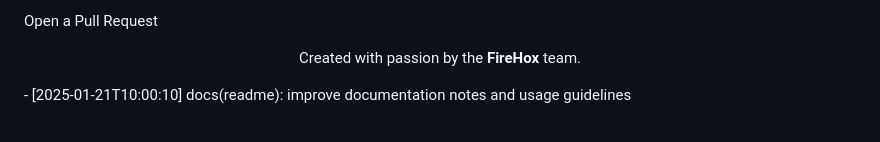
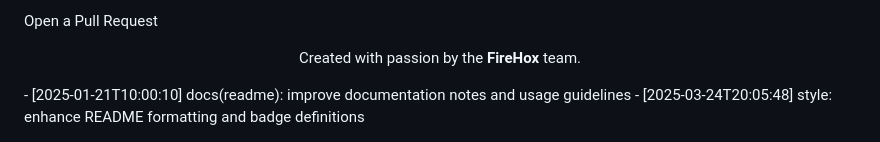
Before and after one commit to abrar225/Library-Management-System, a Markdown page: README.md, the part around the change. Rendered like a GitHub page.

Commit message:
style: enhance README formatting and badge definitions

```diff
--- a/README.md
+++ b/README.md
@@ -160,3 +160,4 @@ Open a Pull Request
 <p>Created with passion by the <b>FireHox</b> team.</p>
 </div>
 - [2025-01-21T10:00:10] docs(readme): improve documentation notes and usage guidelines
+- [2025-03-24T20:05:48] style: enhance README formatting and badge definitions
```
